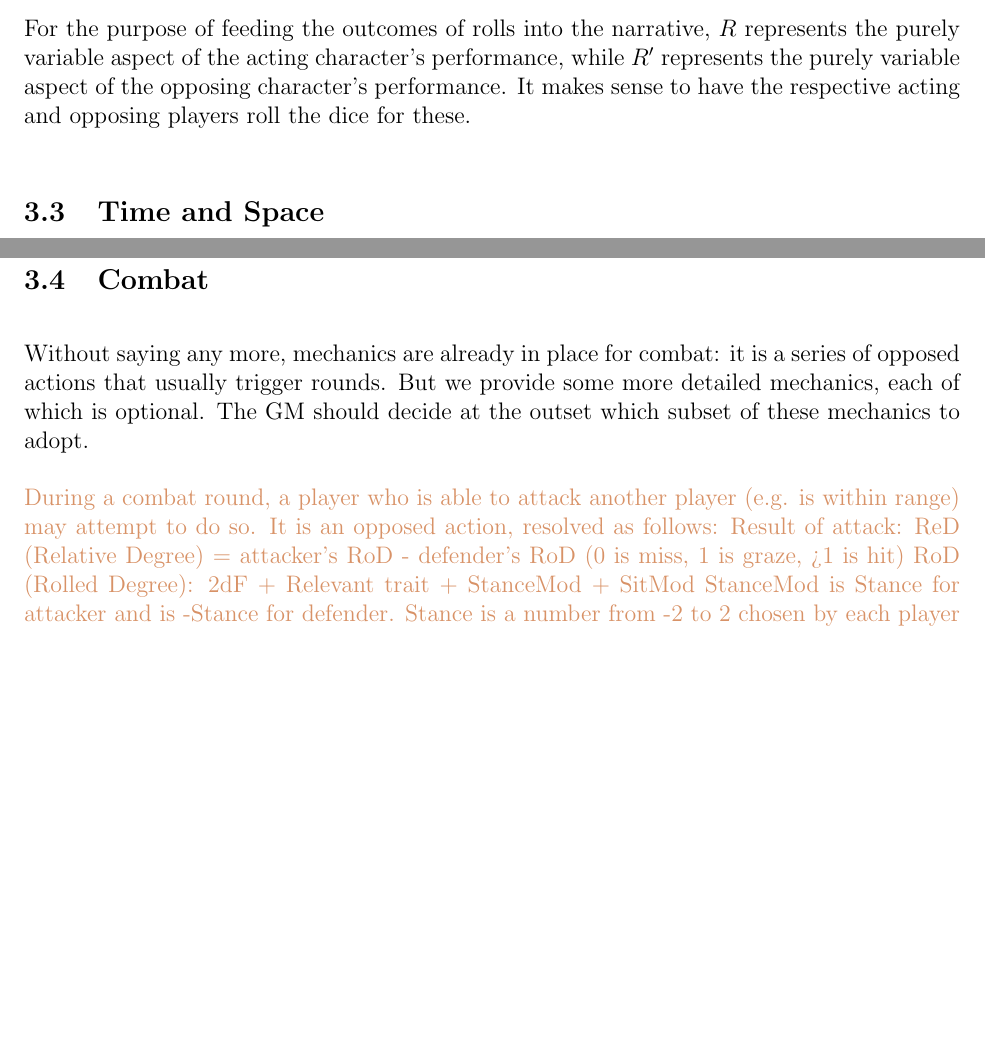
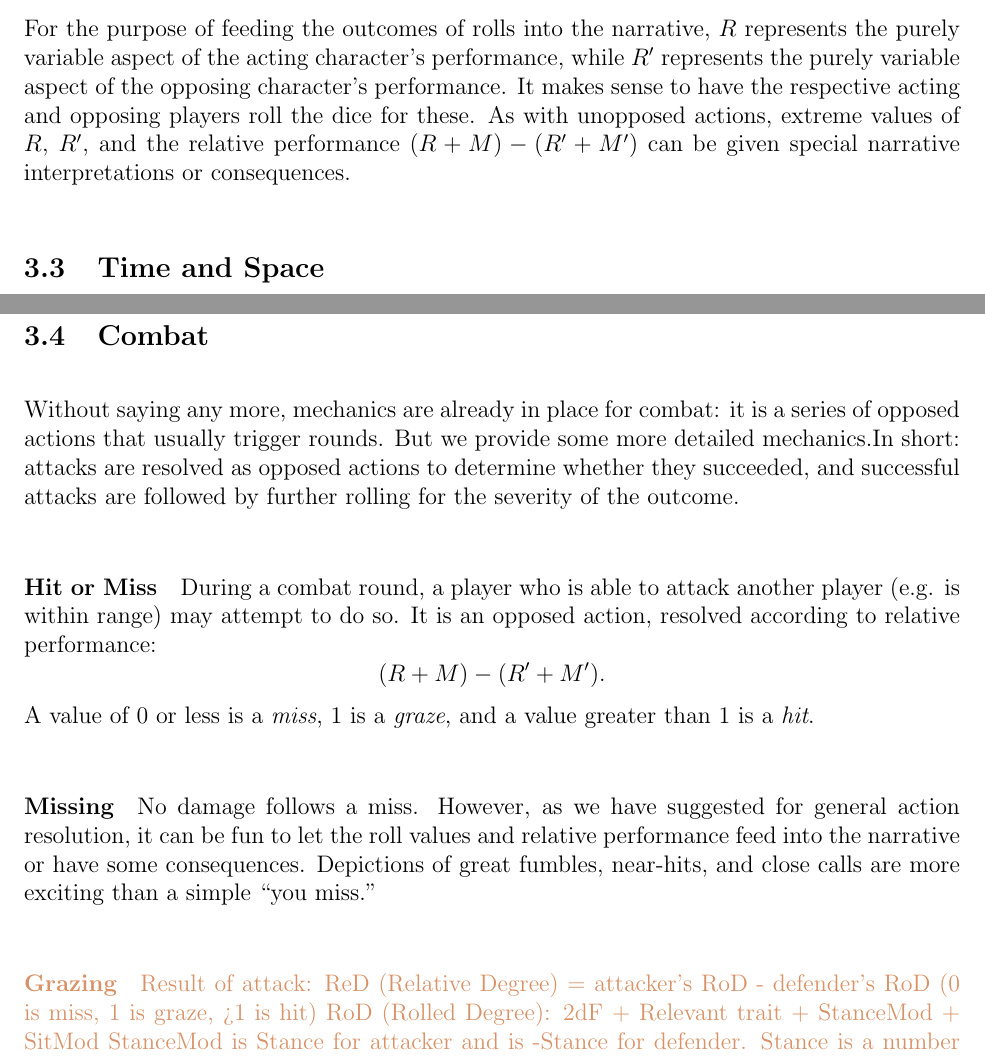
Before and after one commit to ebrahimebrahim/peupfudge, a LaTeX document (peupfudge.tex): two parts of pages 10 and 12 of 13, joined at a grey line, cut so that both start at the same text, the shorter picture padded with empty space. Compiled offline with pdfLaTeX.

Commit message:
improved action sec, started writing combat sec
defined relative performance
improved description of narrative interpretations for extreme roll vals

```diff
--- a/peupfudge.tex
+++ b/peupfudge.tex
@@ -436,6 +440,9 @@ For the purpose of feeding the outcomes of rolls into the narrative,
 $R$ represents the purely variable aspect of the acting character's performance,
 while $R'$ represents the purely variable aspect of the opposing character's performance.
 It makes sense to have the respective acting and opposing players roll the dice for these.
+As with unopposed actions, extreme values of $R$, $R'$,
+and the relative performance $(R+M)-(R'+M')$
+can be given special narrative interpretations or consequences.
 
 
 \subsection{Time and Space}
@@ -519,13 +526,26 @@ Is it influenced \notes{WAIT HOW DO WE DO SPEED?!}
 
 Without saying any more, mechanics are already in place for combat:
 it is a series of opposed actions that usually trigger rounds.
-But we provide some more detailed mechanics, each of which is optional.
-The GM should decide at the outset which subset of these mechanics to adopt.
+But we provide some more detailed mechanics.%, each of which is optional.
+%The GM should decide at the outset which subset of these mechanics to adopt.
+In short: attacks are resolved as opposed actions to determine whether they succeeded,
+and successful attacks are followed by further rolling for the severity of the outcome.
+
+\paragraph{Hit or Miss}
+During a combat round, a player who is able to attack another player (e.g. is within range) may attempt to do so.
+It is an opposed action, resolved according to relative performance:
+$$ (R + M) - (R' + M'). $$
+A value of $0$ or less is a \emph{miss}, $1$ is a \emph{graze}, and a value greater than $1$ is a \emph{hit}.
+
+\paragraph{Missing}
+No damage follows a miss. However, as we have suggested for general action resolution,
+it can be fun to let the roll values and relative performance feed into the narrative or have some consequences.
+Depictions of great fumbles, near-hits, and close calls are more exciting than a simple ``you miss.''
+
+\paragraph{Grazing}
+
 
 \notes{
-
-	During a combat round, a player who is able to attack another player (e.g. is within range) may attempt to do so.
-	It is an opposed action, resolved as follows:
 		Result of attack: ReD (Relative Degree) = attacker's RoD - defender's RoD (0 is miss, 1 is graze, >1 is hit)
 			RoD (Rolled Degree): 2dF + Relevant trait + StanceMod + SitMod
 				StanceMod is Stance for attacker and is -Stance for defender.
```
Also changed, not shown: peupfudge.tex (6 more changed lines).
